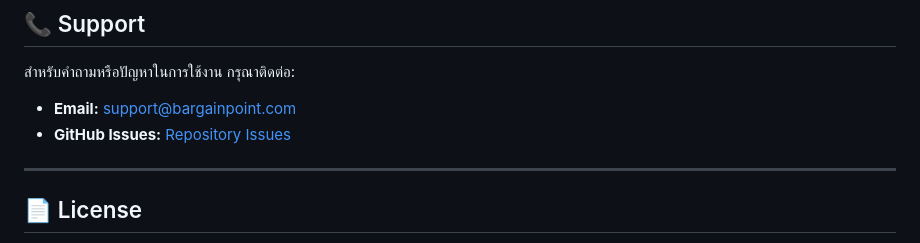
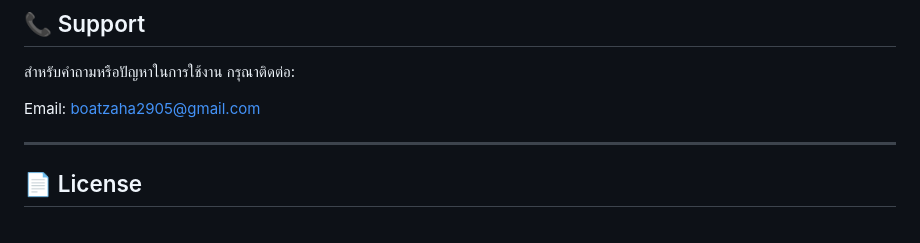
Before and after one commit to B0atByte/LEMS-System, a Markdown page: README.md, the part around the change. Rendered like a GitHub page.

Commit message:
Update support contact

```diff
--- a/README.md
+++ b/README.md
@@ -281,8 +281,7 @@ composer dump-autoload
 
 สำหรับคำถามหรือปัญหาในการใช้งาน กรุณาติดต่อ:
 
-- **Email:** support@bargainpoint.com
-- **GitHub Issues:** [Repository Issues](https://github.com/bargainpoint/lems/issues)
+Email: boatzaha2905@gmail.com
 
 ---
 
```
